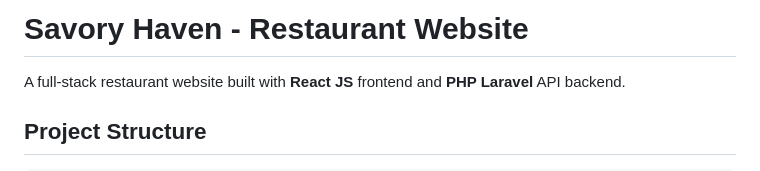
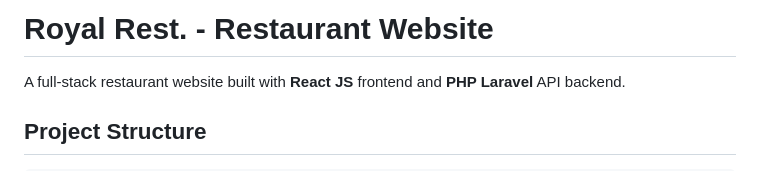
Before and after one commit to Abdo-eng-sys/Royal-Rest., a Markdown page: README.md, the part around the change. GitHub-like rendering.

```diff
--- a/README.md
+++ b/README.md
@@ -1,4 +1,4 @@
-# Savory Haven - Restaurant Website
+# Royal Rest. - Restaurant Website
 
 A full-stack restaurant website built with **React JS** frontend and **PHP Laravel** API backend.
 
```
